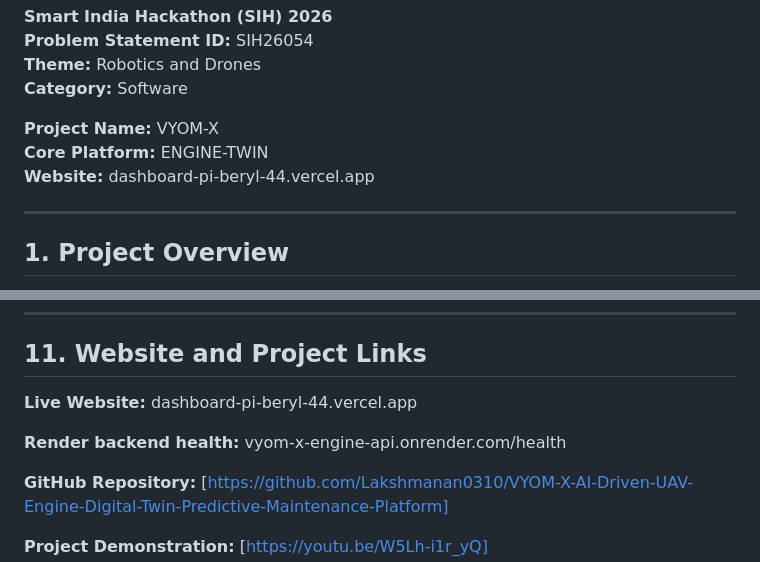
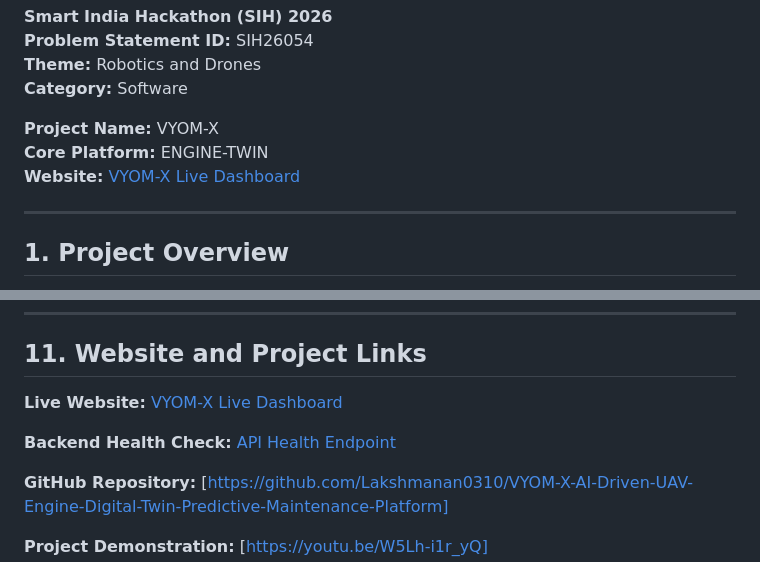
Before and after one commit to Lakshmanan0310/VYOM-X-AI-Driven-UAV-Engine-Digital-Twin-Predictive-Maintenance-Platform, a Markdown page: README.md, 2 parts joined by grey strips. Drawn GitHub-style.

```diff
--- a/README.md
+++ b/README.md
@@ -7,7 +7,7 @@
 
 **Project Name:** VYOM-X
 **Core Platform:** ENGINE-TWIN
-**Website:** dashboard-pi-beryl-44.vercel.app
+**Website:** [VYOM-X Live Dashboard](https://dashboard-pi-beryl-44.vercel.app)
 
 ---
 
@@ -369,9 +369,9 @@ The effectiveness of these outcomes depends on model fidelity, representative te
 
 ## 11. Website and Project Links
 
-**Live Website:** dashboard-pi-beryl-44.vercel.app
+**Live Website:** [VYOM-X Live Dashboard](https://dashboard-pi-beryl-44.vercel.app)
 
-**Render backend health:** vyom-x-engine-api.onrender.com/health
+**Backend Health Check:** [API Health Endpoint](https://vyom-x-engine-api.onrender.com/health)
 
 **GitHub Repository:** [https://github.com/Lakshmanan0310/VYOM-X-AI-Driven-UAV-Engine-Digital-Twin-Predictive-Maintenance-Platform]
 
```
